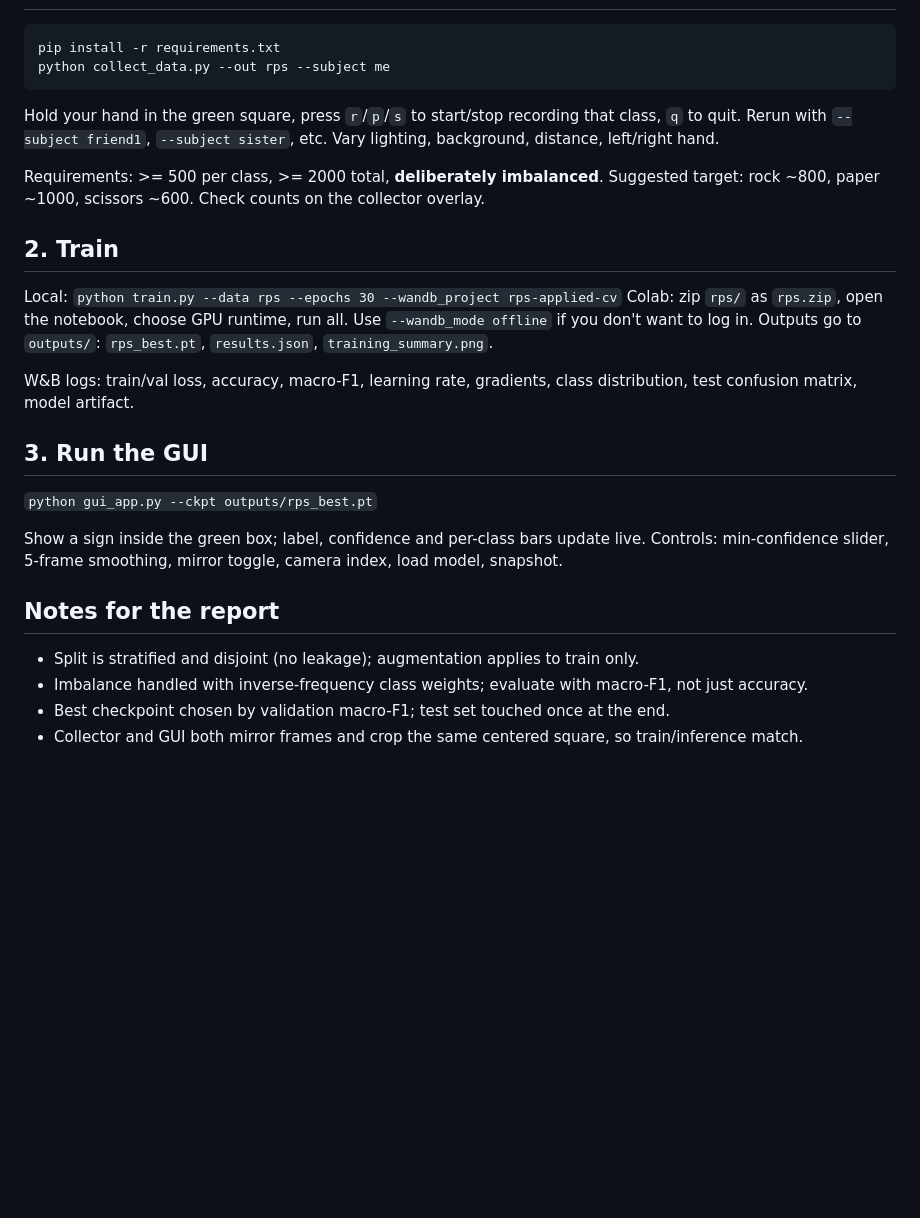
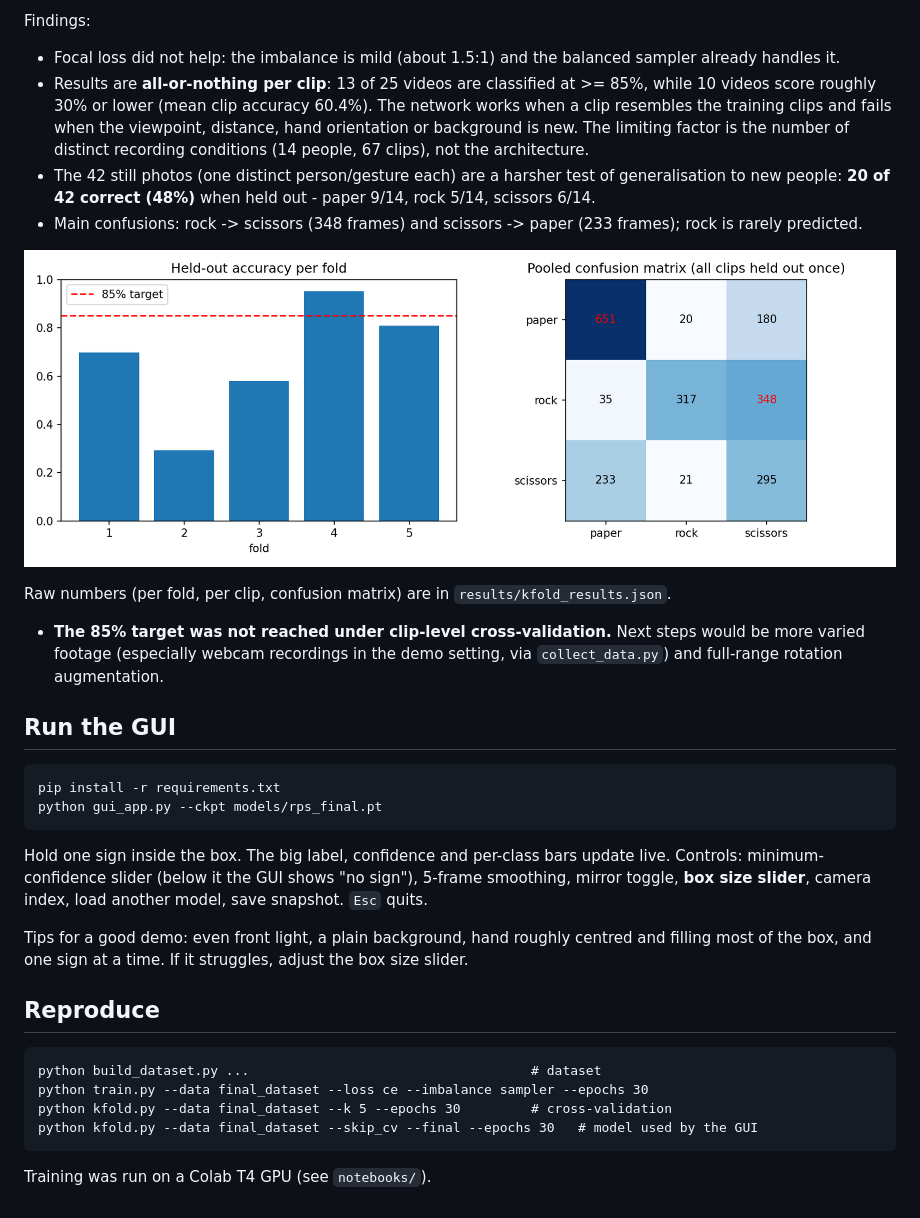
Before and after one commit to BraveChampion11/rps-assignment, a Markdown page: readme.md, the part around one of its changes. Drawn GitHub-style; pictures changed too: results/kfold_summary.png (added); blank space fills up the shorter version.

Commit message:
Rock-Paper-Scissors custom CNN, grouped K-fold, live GUI

````diff
--- a/readme.md
+++ b/readme.md
@@ -13,30 +52,36 @@
+Findings:
+- Focal loss did not help: the imbalance is mild (about 1.5:1) and the balanced sampler already handles it.
+- Results are **all-or-nothing per clip**: 13 of 25 videos are classified at >= 85%, while 10 videos score roughly 30% or lower
+  (mean clip accuracy 60.4%). The network works when a clip resembles the training clips and fails when the viewpoint, distance,
+  hand orientation or background is new. The limiting factor is the number of distinct recording conditions (14 people, 67 clips),
+  not the architecture.
+- The 42 still photos (one distinct person/gesture each) are a harsher test of generalisation to new people:
+  **20 of 42 correct (48%)** when held out - paper 9/14, rock 5/14, scissors 6/14.
+- Main confusions: rock -> scissors (348 frames) and scissors -> paper (233 frames); rock is rarely predicted.
+
+![Grouped 5-fold results](results/kfold_summary.png)
+
+Raw numbers (per fold, per clip, confusion matrix) are in `results/kfold_results.json`.
+- **The 85% target was not reached under clip-level cross-validation.** Next steps would be more varied footage
+  (especially webcam recordings in the demo setting, via `collect_data.py`) and full-range rotation augmentation.
+
+## Run the GUI
 ```
 pip install -r requirements.txt
-python collect_data.py --out rps --subject me
+python gui_app.py --ckpt models/rps_final.pt
 ```
-Hold your hand in the green square, press `r`/`p`/`s` to start/stop recording that class, `q` to quit.
-Rerun with `--subject friend1`, `--subject sister`, etc. Vary lighting, background, distance, left/right hand.
+Hold one sign inside the box. The big label, confidence and per-class bars update live.
+Controls: minimum-confidence slider (below it the GUI shows "no sign"), 5-frame smoothing, mirror toggle,
+**box size slider**, camera index, load another model, save snapshot. `Esc` quits.
 
-Requirements: >= 500 per class, >= 2000 total, **deliberately imbalanced**. Suggested target:
-rock ~800, paper ~1000, scissors ~600. Check counts on the collector overlay.
+Tips for a good demo: even front light, a plain background, hand roughly centred and filling most of the box,
+and one sign at a time. If it struggles, adjust the box size slider.
 
-## 2. Train
-Local: `python train.py --data rps --epochs 30 --wandb_project rps-applied-cv`
-Colab: zip `rps/` as `rps.zip`, open the notebook, choose GPU runtime, run all.
-Use `--wandb_mode offline` if you don't want to log in. Outputs go to `outputs/`:
-`rps_best.pt`, `results.json`, `training_summary.png`.
-
-W&B logs: train/val loss, accuracy, macro-F1, learning rate, gradients, class distribution,
-test confusion matrix, model artifact.
-
-## 3. Run the GUI
-`python gui_app.py --ckpt outputs/rps_best.pt`
-
-Show a sign inside the green box; label, confidence and per-class bars update live.
-Controls: min-confidence slider, 5-frame smoothing, mirror toggle, camera index, load model, snapshot.
-
-## Notes for the report
-- Split is stratified and disjoint (no leakage); augmentation applies to train only.
-- Imbalance handled with inverse-frequency class weights; evaluate with macro-F1, not just accuracy.
-- Best checkpoint chosen by validation macro-F1; test set touched once at the end.
-- Collector and GUI both mirror frames and crop the same centered square, so train/inference match.
+## Reproduce
+```
+python build_dataset.py ...                                    # dataset
+python train.py --data final_dataset --loss ce --imbalance sampler --epochs 30
+python kfold.py --data final_dataset --k 5 --epochs 30         # cross-validation
+python kfold.py --data final_dataset --skip_cv --final --epochs 30   # model used by the GUI
+```
+Training was run on a Colab T4 GPU (see `notebooks/`).
````
Also changed, not shown: other parts of readme.md (+47 -8 lines), 2 other files.
